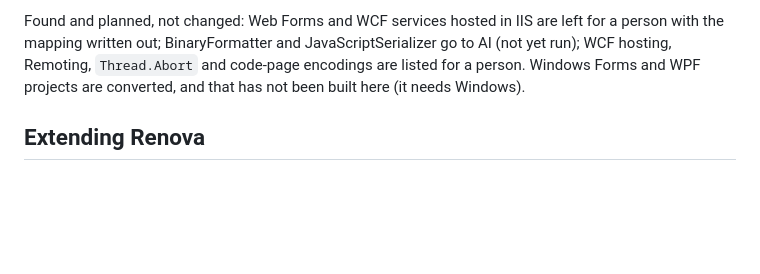
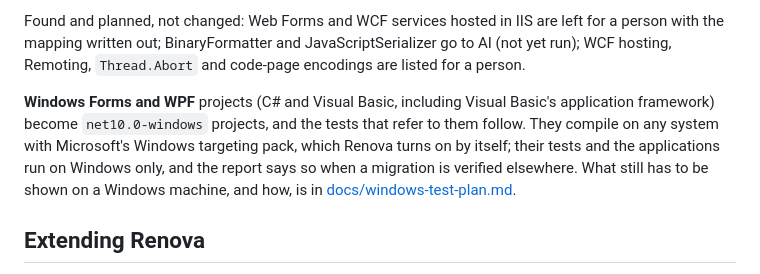
Before and after one commit to Eselase-Noble/renova, a Markdown page: README.md, the part around the change. GitHub-like rendering; blank space fills up the shorter version.

Commit message:
docs: what the .NET targets still owe a Windows machine, and the plan to test it

```diff
--- a/README.md
+++ b/README.md
@@ -421,8 +421,13 @@ the solution's tests check the result ([one run](docs/verified-migrations.md#wit
 
 Found and planned, not changed: Web Forms and WCF services hosted in IIS are left for a person with the
 mapping written out; BinaryFormatter and JavaScriptSerializer go to AI (not yet run); WCF hosting, Remoting,
-`Thread.Abort` and code-page encodings are listed for a person. Windows Forms and WPF projects are converted,
-and that has not been built here (it needs Windows).
+`Thread.Abort` and code-page encodings are listed for a person.
+
+**Windows Forms and WPF** projects (C# and Visual Basic, including Visual Basic's application framework)
+become `net10.0-windows` projects, and the tests that refer to them follow. They compile on any system with
+Microsoft's Windows targeting pack, which Renova turns on by itself; their tests and the applications run on
+Windows only, and the report says so when a migration is verified elsewhere. What still has to be shown on a
+Windows machine, and how, is in [docs/windows-test-plan.md](docs/windows-test-plan.md).
 
 ## Extending Renova
 
```
Also changed, not shown: docs/verified-migrations.md (+8 -1 lines), docs/windows-test-plan.md (added, +153 -0 lines).
